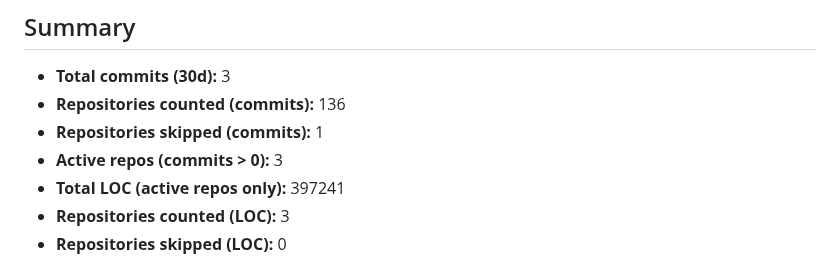
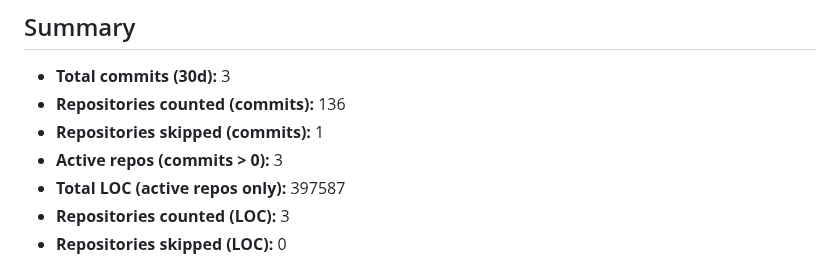
Before and after one commit to Ludo-MVP/stats, a Markdown page: commits.md, the part around one of its changes. GitHub-like rendering.

Commit message:
Update org commit insights (30d summary + LOC + 1500d chart)

```diff
--- a/commits.md
+++ b/commits.md
@@ -10,7 +10,7 @@
 - **Repositories counted (commits):** 136
 - **Repositories skipped (commits):** 1
 - **Active repos (commits > 0):** 3
-- **Total LOC (active repos only):** 397241
+- **Total LOC (active repos only):** 397587
 - **Repositories counted (LOC):** 3
 - **Repositories skipped (LOC):** 0
 
```
Also changed, not shown: other parts of commits.md (+2 -2 lines), commits_1500d.png.
